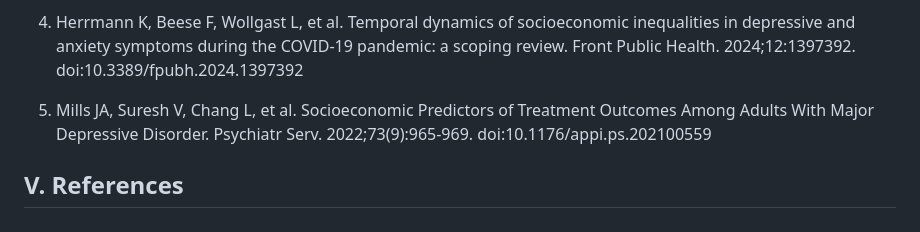
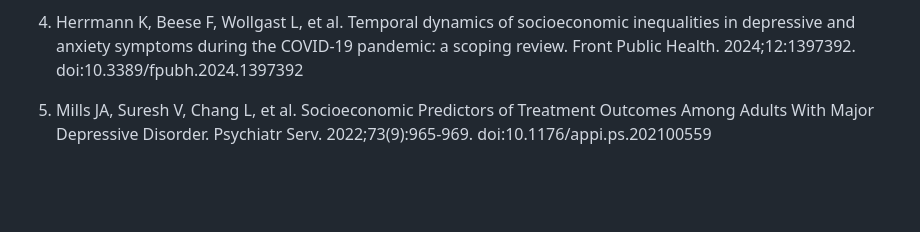
Before and after one commit to antarasengupta26624/qbs121finalproject, a Markdown page: README.md, the part around the change. GitHub-like rendering; blank space fills up the shorter version.

```diff
--- a/README.md
+++ b/README.md
@@ -149,7 +149,3 @@ Moreover, the findings support the idea that structural factors, such as economi
 4. Herrmann K, Beese F, Wollgast L, et al. Temporal dynamics of socioeconomic inequalities in depressive and anxiety symptoms during the COVID-19 pandemic: a scoping review. Front Public Health. 2024;12:1397392. doi:10.3389/fpubh.2024.1397392
 
 5. Mills JA, Suresh V, Chang L, et al. Socioeconomic Predictors of Treatment Outcomes Among Adults With Major Depressive Disorder. Psychiatr Serv. 2022;73(9):965-969. doi:10.1176/appi.ps.202100559
-
-
-
-## V. References
```
